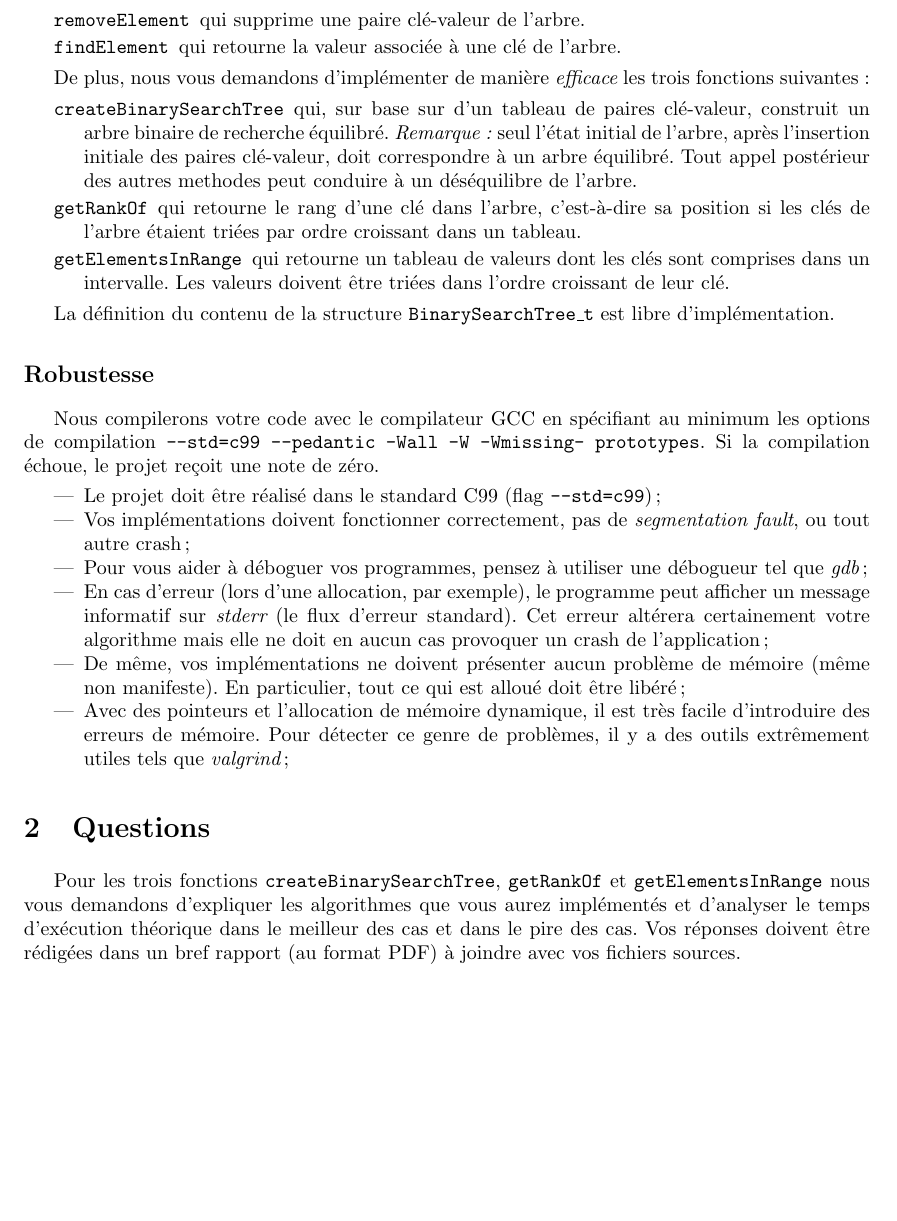
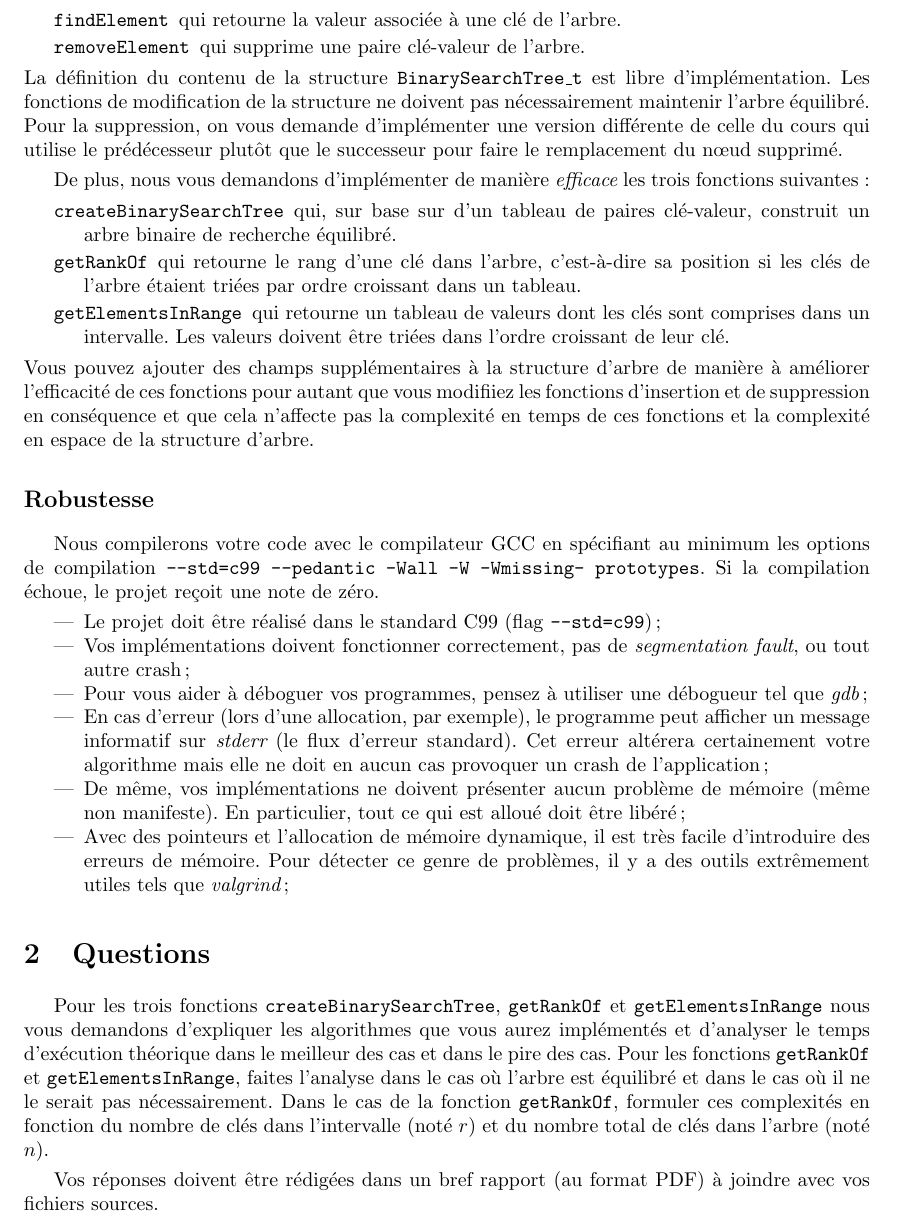
Before and after one commit to abhamza/SDA, a LaTeX document (projets/2/p2.tex): part of page 2 of 2, cut so that both start at the same text, the shorter picture padded with empty space. Compiled offline with pdfLaTeX.

Commit message:
modifications projet 2

```diff
--- a/projets/2/p2.tex
+++ b/projets/2/p2.tex
@@ -73,18 +73,37 @@ Nous vous demandons d'implémenter les opérations de base suivantes:
 \item[\texttt{freeBinarySearchTree}]  qui libère la mémoire allouée par la structure de l'arbre.
 \item[\texttt{getNumElements}] qui retourne le nombre d'éléments dans l'arbre.
 \item[\texttt{insertElement}] qui permet d'ajouter une nouvelle paire clé-valeur dans l'arbre. Si la clé existe déjà, sa valeur est remplacée par la nouvelle.
+\item[\texttt{findElement}] qui retourne la valeur associée à une clé de l'arbre.
 \item[\texttt{removeElement}] qui supprime une paire clé-valeur de l'arbre.
-\item[\texttt{findElement}] qui retourne la valeur associée à une clé de l'arbre.
 \end{description}
+La définition du contenu de la structure \texttt{BinarySearchTree\_t}
+est libre d'implémentation. Les fonctions de modification de la
+structure ne doivent pas nécessairement maintenir l'arbre
+équilibré. Pour la suppression, on vous demande d'implémenter une
+version différente de celle du cours qui utilise le prédécesseur
+plutôt que le successeur pour faire le remplacement du n\oe ud
+supprimé.
 
 De plus, nous vous demandons d'implémenter de manière {\em efficace} les trois fonctions suivantes:
 \begin{description}
-\item[\texttt{createBinarySearchTree}] qui, sur base sur d'un tableau de paires clé-valeur, construit un arbre binaire de recherche équilibré. \textit{Remarque:} seul l'état initial de l'arbre, après l'insertion initiale des paires clé-valeur, doit correspondre à un arbre équilibré. Tout appel postérieur des autres methodes peut conduire à un déséquilibre de l'arbre.
-\item[\texttt{getRankOf}] qui retourne le rang d'une clé dans l'arbre, c'est-à-dire sa position si les clés de l'arbre étaient triées par ordre croissant dans un tableau.
-\item[\texttt{getElementsInRange}] qui retourne un tableau de valeurs dont les clés sont comprises dans un intervalle. Les valeurs doivent être triées dans l'ordre croissant de leur clé.
+\item[\texttt{createBinarySearchTree}] qui, sur base sur d'un tableau
+  de paires clé-valeur, construit un arbre binaire de recherche
+  équilibré. %% \textit{Remarque:} seul l'état initial de l'arbre, après
+  %% l'insertion initiale des paires clé-valeur, doit correspondre à un
+  %% arbre équilibré. Tout appel postérieur des autres methodes peut
+  %% conduire à un déséquilibre de l'arbre.
+\item[\texttt{getRankOf}] qui retourne le rang d'une clé dans l'arbre,
+  c'est-à-dire sa position si les clés de l'arbre étaient triées par
+  ordre croissant dans un tableau.
+\item[\texttt{getElementsInRange}] qui retourne un tableau de valeurs
+  dont les clés sont comprises dans un intervalle. Les valeurs doivent
+  être triées dans l'ordre croissant de leur clé.
 \end{description}
-
-La définition du contenu de la structure \texttt{BinarySearchTree\_t} est libre d'implémentation.
+Vous pouvez ajouter des champs supplémentaires à la structure d'arbre
+de manière à améliorer l'efficacité de ces fonctions pour autant que
+vous modifiiez les fonctions d'insertion et de suppression en
+conséquence et que cela n'affecte pas la complexité en temps de ces
+fonctions et la complexité en espace de la structure d'arbre.
 
 \subsection*{Robustesse}
 
@@ -93,21 +112,41 @@ minimum les options de compilation \texttt{--std=c99 --pedantic -Wall -W -Wmissi
 prototypes}. Si la compilation échoue, le projet reçoit une note de zéro.
 
 \begin{itemize}
-\item Le projet doit être réalisé dans le standard C99 (flag \texttt{--std=c99});
-\item Vos implémentations doivent fonctionner correctement, pas de {\em segmentation fault}, ou tout autre crash;
-\item Pour vous aider à déboguer vos programmes, pensez à utiliser une débogueur tel que {\em gdb};
-\item En cas d'erreur (lors d'une allocation, par exemple), le programme peut afficher un message informatif sur {\em stderr} (le flux d'erreur standard). Cet erreur altérera certainement votre algorithme mais elle ne doit en aucun cas provoquer un crash de l'application;
-\item De même, vos implémentations ne doivent présenter aucun problème de mémoire (même non manifeste). En particulier, tout ce qui est alloué doit être libéré;
-\item Avec des pointeurs et l’allocation de mémoire dynamique, il est très facile d’introduire des erreurs de mémoire. Pour détecter ce genre de problèmes, il y a des outils extrêmement utiles tels que {\em valgrind};
+\item Le projet doit être réalisé dans le standard C99 (flag
+  \texttt{--std=c99});
+\item Vos implémentations doivent fonctionner correctement, pas de
+  {\em segmentation fault}, ou tout autre crash;
+\item Pour vous aider à déboguer vos programmes, pensez à utiliser une
+  débogueur tel que {\em gdb};
+\item En cas d'erreur (lors d'une allocation, par exemple), le
+  programme peut afficher un message informatif sur {\em stderr} (le
+  flux d'erreur standard). Cet erreur altérera certainement votre
+  algorithme mais elle ne doit en aucun cas provoquer un crash de
+  l'application;
+\item De même, vos implémentations ne doivent présenter aucun problème
+  de mémoire (même non manifeste). En particulier, tout ce qui est
+  alloué doit être libéré;
+\item Avec des pointeurs et l’allocation de mémoire dynamique, il est
+  très facile d’introduire des erreurs de mémoire. Pour détecter ce
+  genre de problèmes, il y a des outils extrêmement utiles tels que
+  {\em valgrind};
 \end{itemize}
 
 \section{Questions}
 
-Pour les trois fonctions \texttt{createBinarySearchTree}, \texttt{getRankOf} et
-\texttt{getElementsInRange} nous vous demandons d'expliquer les algorithmes que
-vous aurez implémentés et d'analyser le temps d'exécution théorique dans le
-meilleur des cas et dans le pire des cas. Vos réponses doivent être
-rédigées dans un bref rapport (au format PDF) à joindre avec vos fichiers
-sources.
+Pour les trois fonctions \texttt{createBinarySearchTree},
+\texttt{getRankOf} et \texttt{getElementsInRange} nous vous demandons
+d'expliquer les algorithmes que vous aurez implémentés et d'analyser
+le temps d'exécution théorique dans le meilleur des cas et dans le
+pire des cas. Pour les fonctions \texttt{getRankOf} et
+\texttt{getElementsInRange}, faites l'analyse dans le cas où l'arbre
+est équilibré et dans le cas où il ne le serait pas
+nécessairement. Dans le cas de la fonction $\texttt{getRankOf}$,
+formuler ces complexités en fonction du nombre de clés dans
+l'intervalle (noté $r$) et du nombre total de clés dans l'arbre (noté
+$n$).
+
+Vos réponses doivent être rédigées dans un bref rapport (au format
+PDF) à joindre avec vos fichiers sources.
 
 \end{document}
```
Also changed, not shown: projets/2/p2.tex (2 more changed lines).
